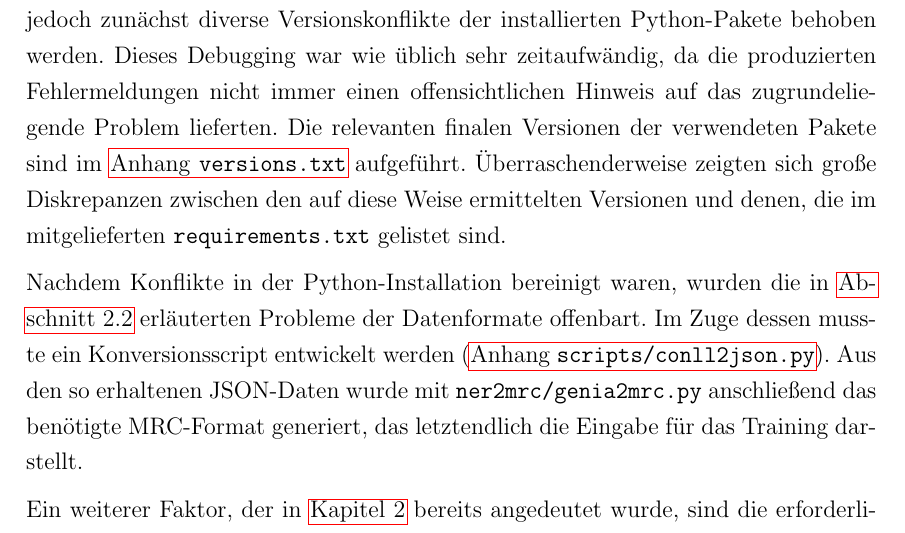
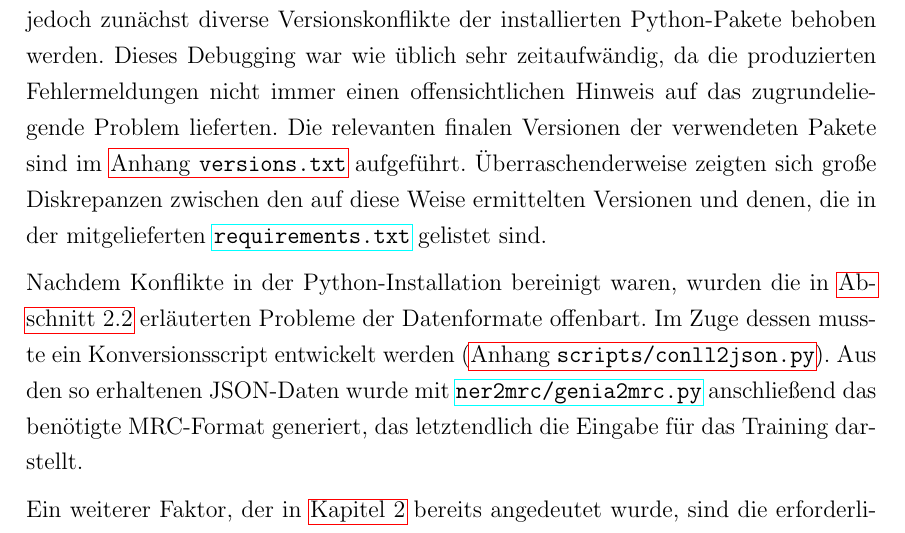
Before and after one commit to thielenf/nlp-ha, a LaTeX document (maindoc.tex, which reads src/hauptteil.tex): part of page 8 of 17, cut so that both start at the same text. Compiled offline with pdfLaTeX.

Commit message:
ref to permalinks for Li et al.

```diff
--- a/src/hauptteil.tex
+++ b/src/hauptteil.tex
@@ -81,9 +81,9 @@ Während meine früheren Arbeiten auf \verb|bert-base-german-cased| \parencite{b
 %% ==============================
 \label{ch:Training:sec:Debugging}
 
-Im Repository der Autoren befinden sich Scripts, die eine Reproduktion der Ergebnisse aus \cite{li2019unified} ermöglichen sollen. Als Basis für die Anpassung an die deutschen Korpora wurde \verb|scripts/mrc_ner/reproduce/genia.sh| verwendet. Bevor eine angepasste Version dieses Scripts verwendet werden konnte, mussten jedoch zunächst diverse Versionskonflikte der installierten Python-Pakete behoben werden. Dieses Debugging war wie üblich sehr zeitaufwändig, da die produzierten Fehlermeldungen nicht immer einen offensichtlichen Hinweis auf das zugrundeliegende Problem lieferten. Die relevanten finalen Versionen der verwendeten Pakete sind im \hyperref[app:versions]{Anhang \texttt{versions.txt}} aufgeführt. Überraschenderweise zeigten sich große Diskrepanzen zwischen den auf diese Weise ermittelten Versionen und denen, die im mitgelieferten \verb|requirements.txt| gelistet sind.
+Im Repository der Autoren befinden sich Scripts, die eine Reproduktion der Ergebnisse aus \cite{li2019unified} ermöglichen sollen. Als Basis für die Anpassung an die deutschen Korpora wurde \href{https://github.com/ShannonAI/mrc-for-flat-nested-ner/blob/457b0759f7fd462d0abd0a23441726352716fff9/scripts/mrc_ner/reproduce/genia.sh}{\texttt{scripts/mrc\_ner/reproduce/genia.sh}} verwendet. Bevor eine angepasste Version dieses Scripts verwendet werden konnte, mussten jedoch zunächst diverse Versionskonflikte der installierten Python-Pakete behoben werden. Dieses Debugging war wie üblich sehr zeitaufwändig, da die produzierten Fehlermeldungen nicht immer einen offensichtlichen Hinweis auf das zugrundeliegende Problem lieferten. Die relevanten finalen Versionen der verwendeten Pakete sind im \hyperref[app:versions]{Anhang \texttt{versions.txt}} aufgeführt. Überraschenderweise zeigten sich große Diskrepanzen zwischen den auf diese Weise ermittelten Versionen und denen, die in der mitgelieferten \href{https://github.com/ShannonAI/mrc-for-flat-nested-ner/blob/457b0759f7fd462d0abd0a23441726352716fff9/requirements.txt}{\texttt{requirements.txt}} gelistet sind.
 
-Nachdem Konflikte in der Python-Installation bereinigt waren, wurden die in \autoref{ch:MRC:sec:Datenaufbereitung} erläuterten Probleme der Datenformate offenbart. Im Zuge dessen musste ein Konversionsscript entwickelt werden (\hyperref[app:conll2json]{Anhang \texttt{scripts/conll2json.py}}). Aus den so erhaltenen JSON-Daten wurde mit \verb|ner2mrc/genia2mrc.py| anschließend das benötigte MRC-Format generiert, das letztendlich die Eingabe für das Training darstellt.
+Nachdem Konflikte in der Python-Installation bereinigt waren, wurden die in \autoref{ch:MRC:sec:Datenaufbereitung} erläuterten Probleme der Datenformate offenbart. Im Zuge dessen musste ein Konversionsscript entwickelt werden (\hyperref[app:conll2json]{Anhang \texttt{scripts/conll2json.py}}). Aus den so erhaltenen JSON-Daten wurde mit \href{https://github.com/ShannonAI/mrc-for-flat-nested-ner/blob/457b0759f7fd462d0abd0a23441726352716fff9/ner2mrc/genia2mrc.py}{\texttt{ner2mrc/genia2mrc.py}} anschließend das benötigte MRC-Format generiert, das letztendlich die Eingabe für das Training darstellt.
 
 Ein weiterer Faktor, der in \autoref{ch:MRC} bereits angedeutet wurde, sind die erforderlichen Formulierungen der Fragen bzw. Queries, anhand derer das Modell Antworten finden soll. Während die einfachste Methode darin besteht, ein einzelnes Wort als Query zu verwenden, kann ebenfalls kurze Umschreibung oder gar eine voll ausformulierte Frage zur Entityklasse genutzt werden. Weitere Untersuchungen zu diesem Aspekt finden sich bei \cite{li2019unified}.
 
```
